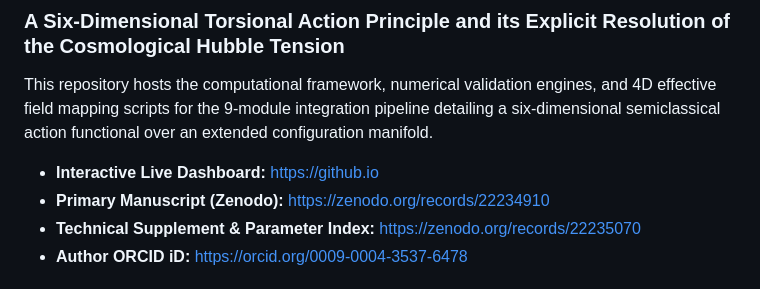
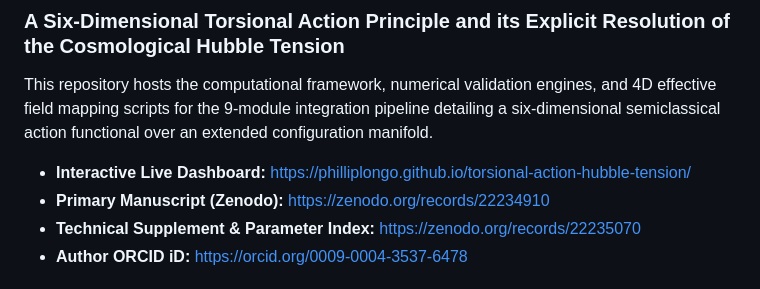
Before and after one commit to PhillipLongo/torsional-action-hubble-tension, a Markdown page: README.md, the part around the change. GitHub-like rendering.

Commit message:
Still trying to fix urls
Updated the link for the Interactive Live Dashboard.

```diff
--- a/README.md
+++ b/README.md
@@ -2,7 +2,7 @@
 
 This repository hosts the computational framework, numerical validation engines, and 4D effective field mapping scripts for the 9-module integration pipeline detailing a six-dimensional semiclassical action functional over an extended configuration manifold.
 
-* **Interactive Live Dashboard:** https://github.io
+* **Interactive Live Dashboard:** https://philliplongo.github.io/torsional-action-hubble-tension/
 * **Primary Manuscript (Zenodo):** https://zenodo.org/records/22234910
 * **Technical Supplement & Parameter Index:** https://zenodo.org/records/22235070
 * **Author ORCID iD:** https://orcid.org/0009-0004-3537-6478
```
